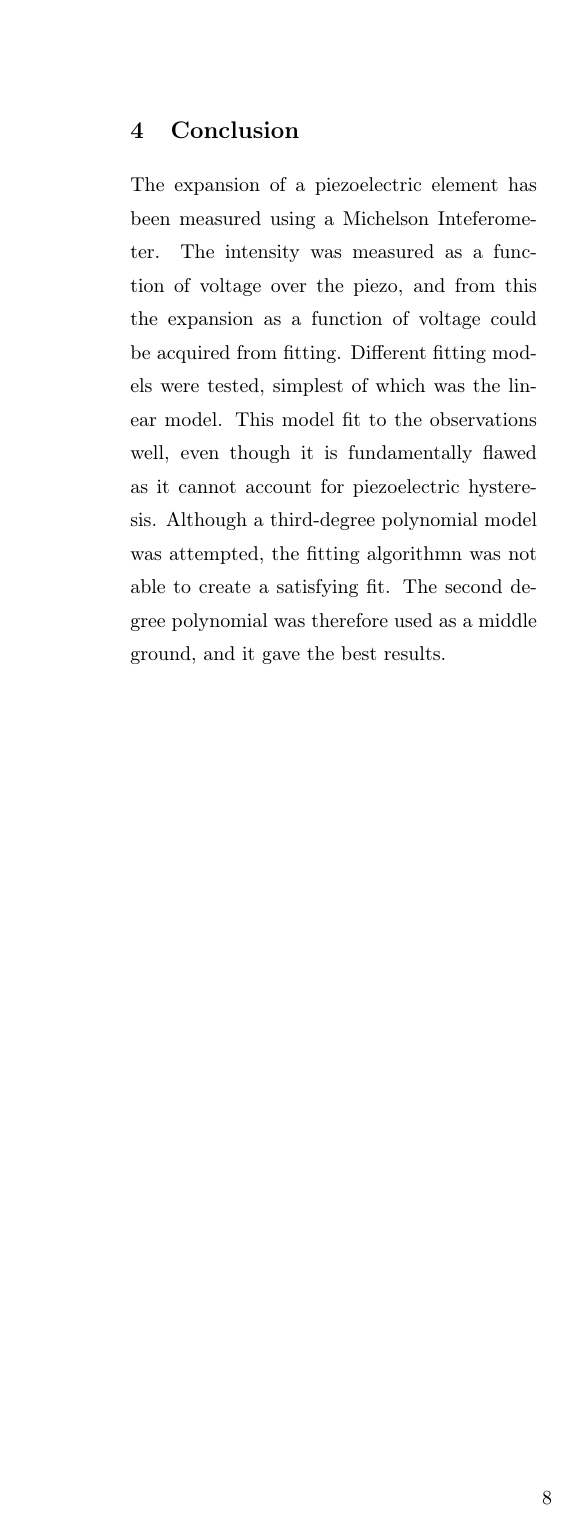
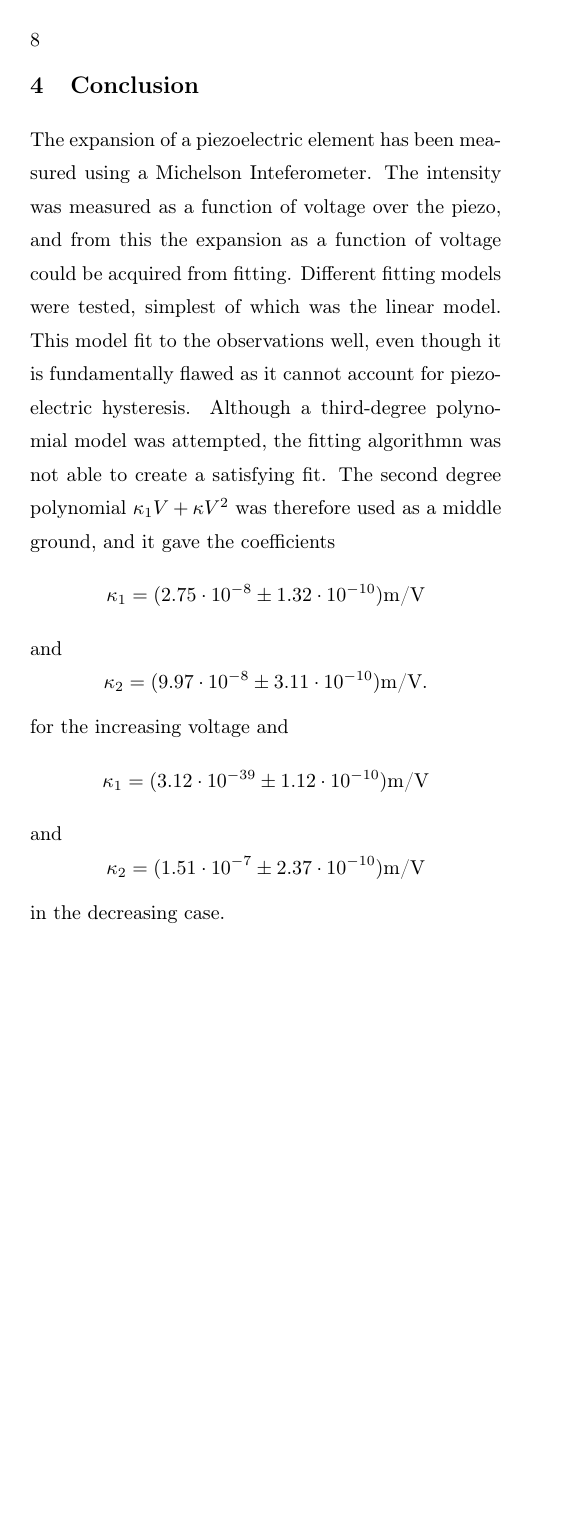
Before and after one commit to Emiliuhre/Labgruppe-Eksperimentiel-Fysik-2, a LaTeX thesis (Exercise 2/Rapport/main.tex, which reads Exercise 2/Rapport/conclusion.tex): page 10 of 12. Compiled offline with pdfLaTeX.

Commit message:
jeg bliver pisket :(

```diff
--- a/Exercise 2/Rapport/conclusion.tex
+++ b/Exercise 2/Rapport/conclusion.tex
@@ -6,4 +6,12 @@ Different fitting models were tested, simplest of which was the linear model.
 This model fit to the observations well,
 even though it is fundamentally flawed as it cannot account for piezoelectric hysteresis.
 Although a third-degree polynomial model was attempted, the fitting algorithmn was not able to create a satisfying fit.
-The second degree polynomial was therefore used as a middle ground, and it gave the best results.
+The second degree polynomial $\kappa_1V + \kappa V^2$ was therefore used as a middle ground, and it gave the coefficients
+\[\kappa_1 = (2.75\cdot 10^{-8} \pm 1.32\cdot 10^{-10}) \text{m/V}\]
+and
+\[\kappa_2 = (9.97\cdot 10^{-8} \pm 3.11 \cdot 10^{-10}) \text{m/V}.\]
+for the increasing voltage and
+\[\kappa_1 = (3.12\cdot 10^{-39} \pm 1.12\cdot 10^{-10}) \text{m/V}\]
+and
+\[\kappa_2 = (1.51\cdot 10^{-7} \pm 2.37 \cdot 10^{-10}) \text{m/V}\]
+in the decreasing case.
```
Also changed, not shown: Exercise 2/Rapport/results.tex (+1 -1 lines), preamble.tex (+15 -0 lines), 2 other files.
